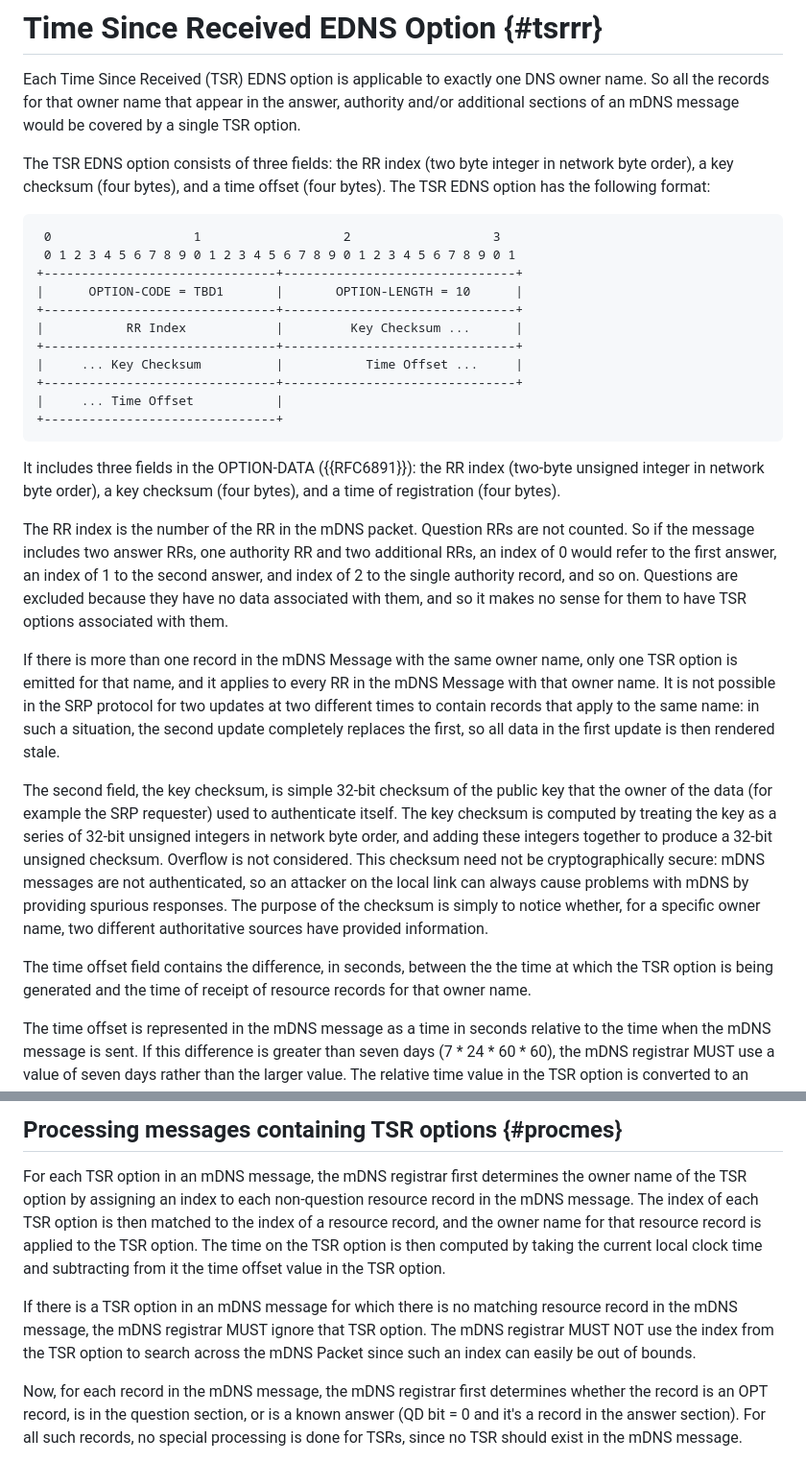
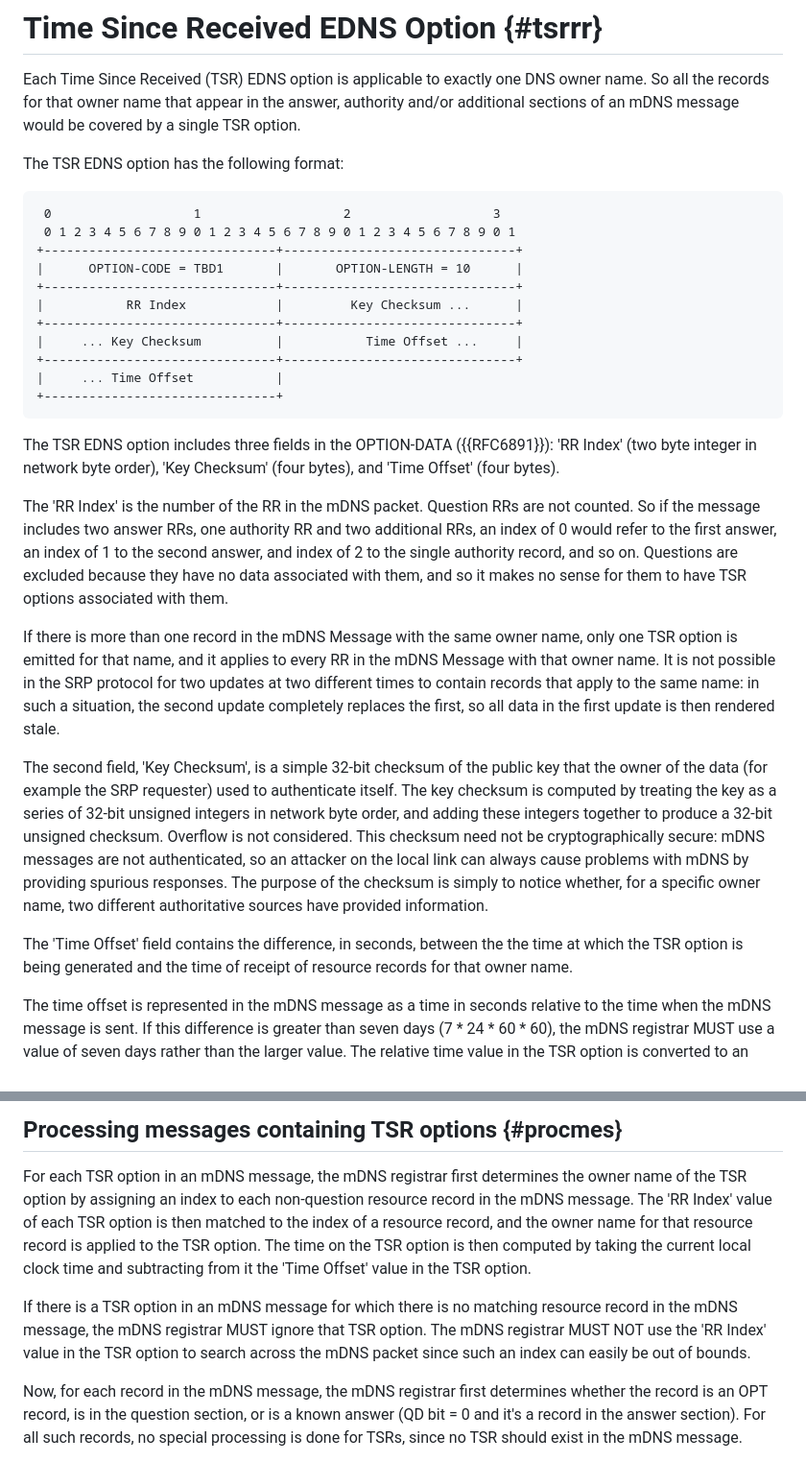
Before and after one commit to dnssd-wg/draft-ietf-dnssd-tsr, a Markdown page: draft-ietf-dnssd-tsr.md, 2 parts joined by grey strips. Shown at 96% size. GitHub-like rendering.

Commit message:
Quote and capitalize field names
Close #20

```diff
--- a/draft-ietf-dnssd-tsr.md
+++ b/draft-ietf-dnssd-tsr.md
@@ -187,8 +187,6 @@ Each Time Since Received (TSR) EDNS option is applicable to exactly one DNS owne
 name that appear in the answer, authority and/or additional sections of an mDNS message would be covered by a single TSR
 option.
 
-The TSR EDNS option consists of three fields: the RR index (two byte integer in network
-byte order), a key checksum (four bytes), and a time offset (four bytes).
 The TSR EDNS option has the following format:
 
 ~~~~~~~~~~~
@@ -205,10 +203,10 @@ The TSR EDNS option has the following format:
 +-------------------------------+
 ~~~~~~~~~~~
 
-It includes three fields in the OPTION-DATA ({{RFC6891}}): the RR index (two-byte unsigned integer in network
-byte order), a key checksum (four bytes), and a time of registration (four bytes).
+The TSR EDNS option includes three fields in the OPTION-DATA ({{RFC6891}}): 'RR Index' (two byte integer in network
+byte order), 'Key Checksum' (four bytes), and 'Time Offset' (four bytes).
 
-The RR index is the number of the RR in the mDNS packet. Question RRs are not counted.  So if the message includes two
+The 'RR Index' is the number of the RR in the mDNS packet. Question RRs are not counted.  So if the message includes two
 answer RRs, one authority RR and two additional RRs, an index of 0 would refer to the first answer, an index of 1 to the
 second answer, and index of 2 to the single authority record, and so on. Questions are excluded because they have no
 data associated with them, and so it makes no sense for them to have TSR options associated with them.
@@ -218,7 +216,7 @@ that name, and it applies to every RR in the mDNS Message with that owner name.
 SRP protocol for two updates at two different times to contain records that apply to the same name: in such a
 situation, the second update completely replaces the first, so all data in the first update is then rendered stale.
 
-The second field, the key checksum, is simple 32-bit checksum of the public key that the owner of the data (for example
+The second field, 'Key Checksum', is a simple 32-bit checksum of the public key that the owner of the data (for example
 the SRP requester) used to authenticate itself. The key checksum is computed by treating the key as a series of 32-bit
 unsigned integers in network byte order, and adding these integers together to produce a 32-bit unsigned checksum.
 Overflow is not considered. This checksum need not be cryptographically secure: mDNS messages are not authenticated, so
@@ -226,7 +224,7 @@ an attacker on the local link can always cause problems with mDNS by providing s
 the checksum is simply to notice whether, for a specific owner name, two different authoritative sources have provided
 information.
 
-The time offset field contains the difference, in seconds, between the the time at which the TSR option is being
+The 'Time Offset' field contains the difference, in seconds, between the the time at which the TSR option is being
 generated and the time of receipt of resource records for that owner name.
 
 The time offset is represented in the mDNS message as a time in seconds relative to the time when the mDNS message
@@ -296,14 +294,14 @@ described in {{tsrrr}}.
 ## Processing messages containing TSR options {#procmes}
 
 For each TSR option in an mDNS message, the mDNS registrar first determines the owner name of the TSR option by assigning
-an index to each non-question resource record in the mDNS message. The index of each TSR option is then matched to the
+an index to each non-question resource record in the mDNS message. The 'RR Index' value of each TSR option is then matched to the
 index of a resource record, and the owner name for that resource record is applied to the TSR option. The time on the TSR
-option is then computed by taking the current local clock time and subtracting from it the time offset value in
+option is then computed by taking the current local clock time and subtracting from it the 'Time Offset' value in
 the TSR option.
 
 If there is a TSR option in an mDNS message for which there is no matching resource record in the mDNS message, the mDNS
-registrar MUST ignore that TSR option. The mDNS registrar MUST NOT use the index from the TSR option to search across the
-mDNS Packet since such an index can easily be out of bounds.
+registrar MUST ignore that TSR option. The mDNS registrar MUST NOT use the 'RR Index' value in the TSR option to search across the
+mDNS packet since such an index can easily be out of bounds.
 
 Now, for each record in the mDNS message, the mDNS registrar first determines whether the record is an OPT record, is in
 the question section, or is a known answer (QD bit = 0 and it's a record in the answer section). For all such records, no
```
Also changed, not shown: other parts of draft-ietf-dnssd-tsr.md (+3 -3 lines).
